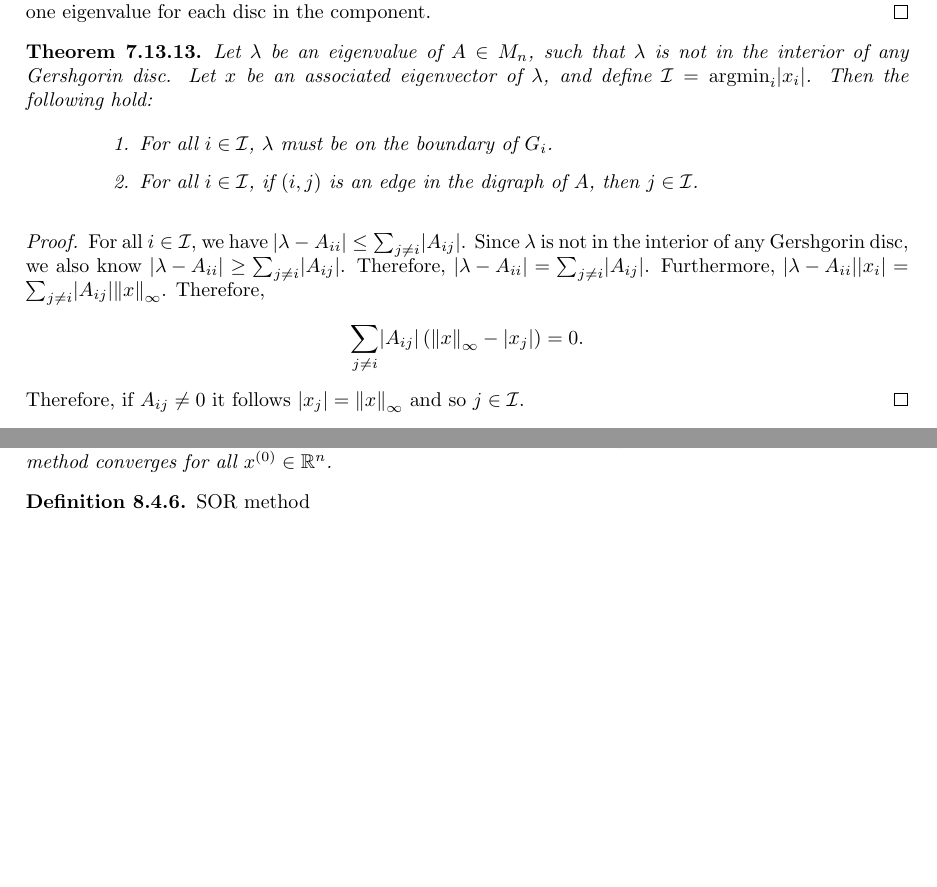
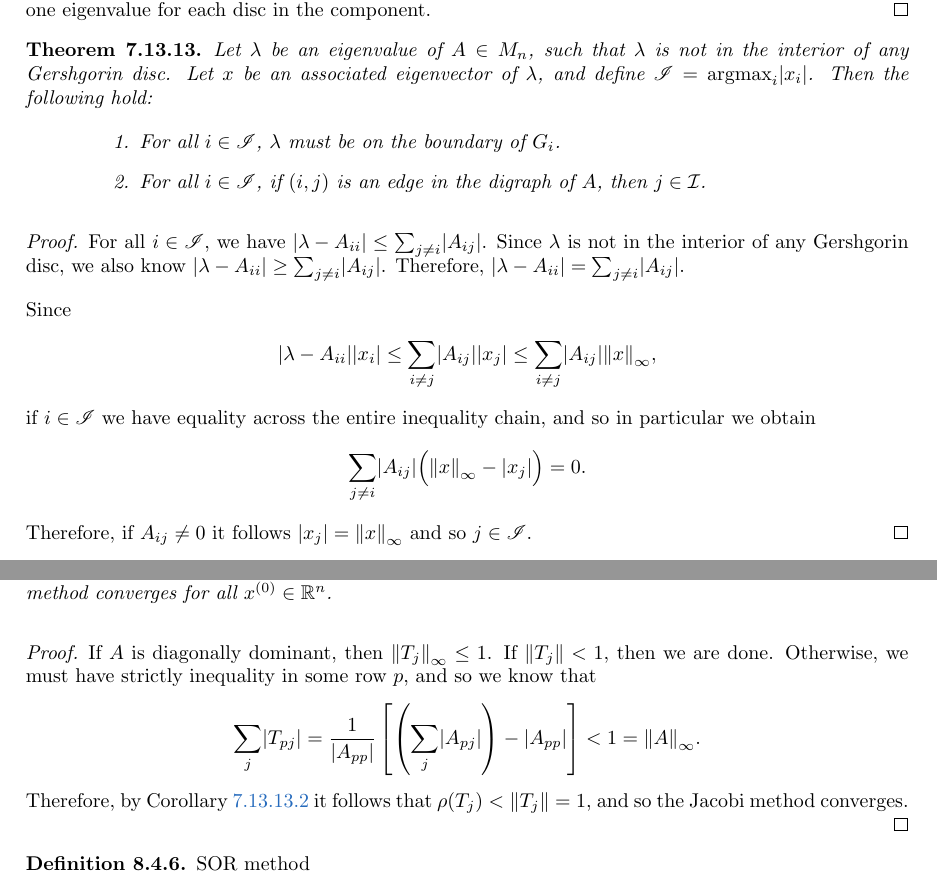
Before and after one commit to brendanburkhart/notes, a LaTeX thesis (main.tex, which reads linear.tex, numerical.tex): two parts of pages 149 and 192 of 400 before the commit and two parts of pages 149 and 193 of 400 after it, joined at a grey line, cut so that both start at the same text, the shorter picture padded with empty space. Compiled offline with pdfLaTeX; TikZ figures are drawn from their code, not taken from saved files.

Commit message:
More Gerschgorin consequences
Also proof of old proposition that the Jacobi method converges for
irreducibly diagonally dominant matrices!

```diff
--- a/linear.tex
+++ b/linear.tex
@@ -2324,16 +2324,26 @@ How can we go about finding the eigenvectors and eigenvalues of a particular mat
 \end{proof}
 
 \begin{thm}
-    Let $\lambda$ be an eigenvalue of $A \in M_n$, such that $\lambda$ is not in the interior of any Gershgorin disc. Let $x$ be an associated eigenvector of $\lambda$, and define $\mathcal{I} = \argmin_{i}\abs{x_i}$. Then the following hold:
+    Let $\lambda$ be an eigenvalue of $A \in M_n$, such that $\lambda$ is not in the interior of any Gershgorin disc. Let $x$ be an associated eigenvector of $\lambda$, and define $\mathscr{I} = \argmax_{i}\abs{x_i}$. Then the following hold:
     \begin{enumerate}
-        \item For all $i \in \mathcal{I}$, $\lambda$ must be on the boundary of $G_i$.
-        \item For all $i \in \mathcal{I}$, if $(i, j)$ is an edge in the digraph of $A$, then $j \in \mathcal{I}$.
+        \item For all $i \in \mathscr{I}$, $\lambda$ must be on the boundary of $G_i$.
+        \item For all $i \in \mathscr{I}$, if $(i, j)$ is an edge in the digraph of $A$, then $j \in \mathcal{I}$.
     \end{enumerate}
 \end{thm}
 
 \begin{proof}
-    For all $i \in \mathcal{I}$, we have $\abs{\lambda - A_{ii}} \leq \sum_{j\neq i}\abs{A_{ij}}$. Since $\lambda$ is not in the interior of any Gershgorin disc, we also know $\abs{\lambda - A_{ii}} \geq \sum_{j \neq i}\abs{A_{ij}}$. Therefore, $\abs{\lambda- A_{ii}} = \sum_{j\neq i}\abs{A_{ij}}$. Furthermore, $\abs{\lambda-A_{ii}}\abs{x_i} = \sum_{j\neq i}\abs{A_{ij}}\norm{x}_{\infty}$. Therefore,
-    \begin{align*}
-        \sum_{j\neq i}\abs{A_{ij}}\left(\norm{x}_{\infty}-\abs{x_j}\right) = 0.
-    \end{align*}
-    Therefore, if $A_{ij} \neq 0$ it follows $\abs{x_j} = \norm{x}_{\infty}$ and so $j \in \mathcal{I}$.
+    For all $i \in \mathscr{I}$, we have $\abs{\lambda - A_{ii}} \leq \sum_{j\neq i}\abs{A_{ij}}$. Since $\lambda$ is not in the interior of any Gershgorin disc, we also know $\abs{\lambda - A_{ii}} \geq \sum_{j \neq i}\abs{A_{ij}}$. Therefore, $\abs{\lambda- A_{ii}} = \sum_{j\neq i}\abs{A_{ij}}$.
+
+    Since
+    \begin{align*}
+        \abs{\lambda-A_{ii}}\abs{x_i} \leq \sum_{i\neq j}\abs{A_{ij}}\abs{x_j} \leq \sum_{i\neq j}\abs{A_{ij}}\norm{x}_{\infty},
+    \end{align*}
+    if $i \in \mathscr{I}$ we have equality across the entire inequality chain, and so in particular we obtain
+    \begin{align*}
+        \sum_{j\neq i}\abs{A_{ij}}\Bigl(\norm{x}_{\infty}-\abs{x_j}\Bigr) = 0.
+    \end{align*}
+    Therefore, if $A_{ij} \neq 0$ it follows $\abs{x_j} = \norm{x}_{\infty}$ and so $j \in \mathscr{I}$.
+\end{proof}
+
+\begin{cor}
+    Suppose $A \in M_n$ is irreducible. If $\lambda$ is an eigenvalue of$A$ which is not in the interior of any Gershgorin disc, then it is on the boundary of \emph{all} discs.
--- a/numerical.tex
+++ b/numerical.tex
@@ -651,6 +651,14 @@ Note that for all invertible $n \times n$ matrices $B$, where we have $Ax = b$ f
     Let $A$ be an $n \times n$ matrix. If $A$ is irreducibly diagonally dominant, then the Jacobi method converges for all $x^{(0)} \in \R^n$.
 \end{prop}
 
+\begin{proof}
+    If $A$ is diagonally dominant, then $\norm{T_j}_{\infty} \leq 1$. If $\norm{T_j} < 1$, then we are done. Otherwise, we must have strictly inequality in some row $p$, and so we know that
+    \begin{align*}
+        \sum_{j}\abs{T_{pj}} = \frac{1}{\abs{A_{pp}}}\left[\left(\sum_{j}\abs{A_{pj}}\right) - \abs{A_{pp}}\right] < 1 = \norm{A}_{\infty}.
+    \end{align*}
+    Therefore, by Corollary \ref{cor:irreducible-spectral-norm-gap} it follows that $\rho(T_j) < \norm{T_j} = 1$, and so the Jacobi method converges.
+\end{proof}
+
 \begin{defn}{SOR method}\proofbreak
     Consider the decomposition
     \begin{align*}
```
Also changed, not shown: linear.tex (25 more changed lines).
